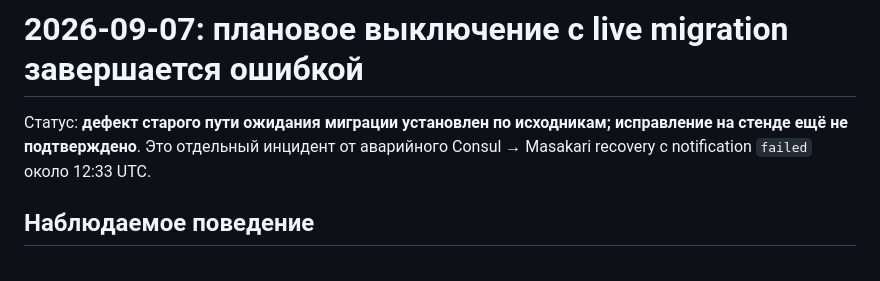
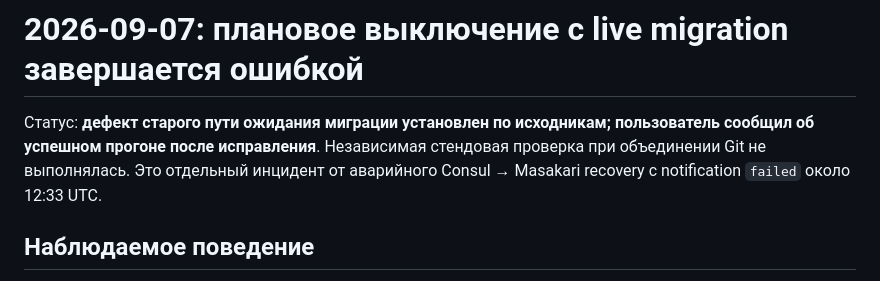
Before and after one commit to lebtmalorny-rgb/mimaric, a Markdown page: docs/INCIDENT-2026-09-07-planned-off-live-migration.md, the part around the change. Drawn GitHub-style.

Commit message:
Clarify reported stand verification status in migration incident

```diff
--- a/docs/INCIDENT-2026-09-07-planned-off-live-migration.md
+++ b/docs/INCIDENT-2026-09-07-planned-off-live-migration.md
@@ -1,7 +1,8 @@
 # 2026-09-07: плановое выключение с live migration завершается ошибкой
 
 Статус: **дефект старого пути ожидания миграции установлен по исходникам;
-исправление на стенде ещё не подтверждено**. Это отдельный инцидент от
+пользователь сообщил об успешном прогоне после исправления**.
+Независимая стендовая проверка при объединении Git не выполнялась. Это отдельный инцидент от
 аварийного Consul → Masakari recovery с notification `failed` около 12:33 UTC.
 
 ## Наблюдаемое поведение
```
